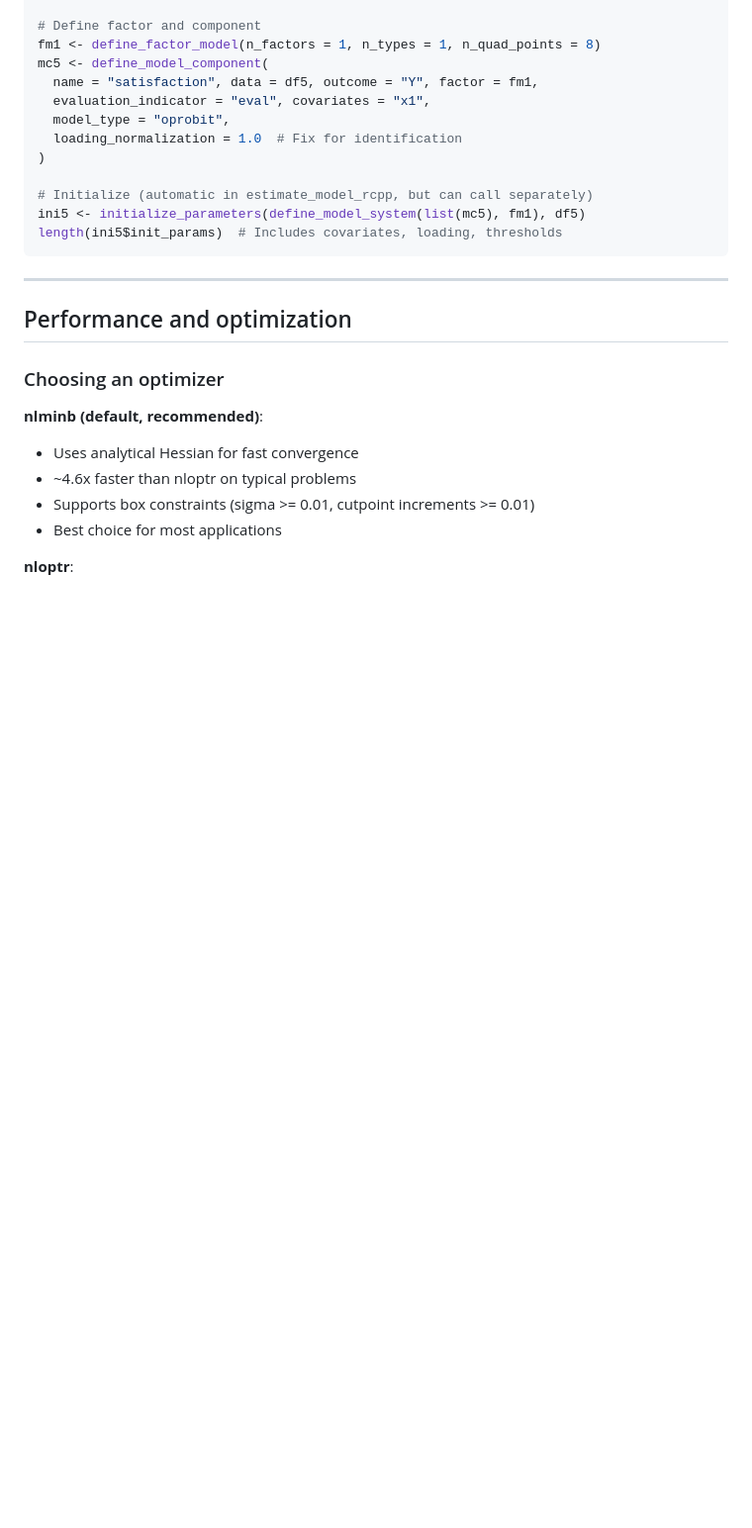
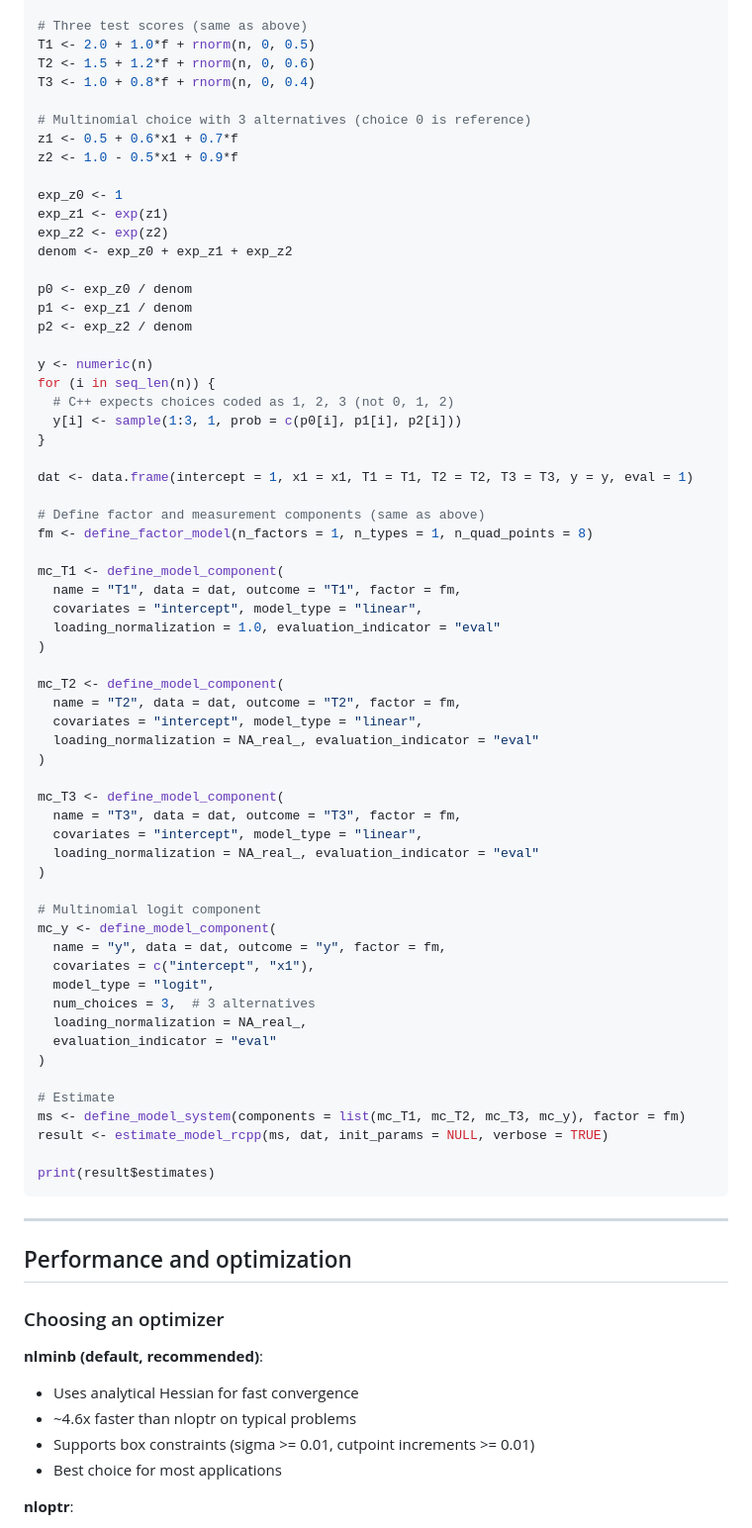
Before and after one commit to GregVeramendi/factorana, a Markdown page: factorana_R_interface/README.md, the part around one of its changes. Shown at 99% size. GitHub-like rendering; blank space fills up the shorter version.

````diff
--- a/factorana_R_interface/README.md
+++ b/factorana_R_interface/README.md
@@ -472,16 +557,66 @@ df5 <- data.frame(Y=Y5, x1=x1, eval=1L)
 
-# Define factor and component
-fm1 <- define_factor_model(n_factors = 1, n_types = 1, n_quad_points = 8)
-mc5 <- define_model_component(
-  name = "satisfaction", data = df5, outcome = "Y", factor = fm1,
-  evaluation_indicator = "eval", covariates = "x1",
-  model_type = "oprobit",
-  loading_normalization = 1.0  # Fix for identification
+# Three test scores (same as above)
+T1 <- 2.0 + 1.0*f + rnorm(n, 0, 0.5)
+T2 <- 1.5 + 1.2*f + rnorm(n, 0, 0.6)
+T3 <- 1.0 + 0.8*f + rnorm(n, 0, 0.4)
+
+# Multinomial choice with 3 alternatives (choice 0 is reference)
+z1 <- 0.5 + 0.6*x1 + 0.7*f
+z2 <- 1.0 - 0.5*x1 + 0.9*f
+
+exp_z0 <- 1
+exp_z1 <- exp(z1)
+exp_z2 <- exp(z2)
+denom <- exp_z0 + exp_z1 + exp_z2
+
+p0 <- exp_z0 / denom
+p1 <- exp_z1 / denom
+p2 <- exp_z2 / denom
+
+y <- numeric(n)
+for (i in seq_len(n)) {
+  # C++ expects choices coded as 1, 2, 3 (not 0, 1, 2)
+  y[i] <- sample(1:3, 1, prob = c(p0[i], p1[i], p2[i]))
+}
+
+dat <- data.frame(intercept = 1, x1 = x1, T1 = T1, T2 = T2, T3 = T3, y = y, eval = 1)
+
+# Define factor and measurement components (same as above)
+fm <- define_factor_model(n_factors = 1, n_types = 1, n_quad_points = 8)
+
+mc_T1 <- define_model_component(
+  name = "T1", data = dat, outcome = "T1", factor = fm,
+  covariates = "intercept", model_type = "linear",
+  loading_normalization = 1.0, evaluation_indicator = "eval"
 )
 
-# Initialize (automatic in estimate_model_rcpp, but can call separately)
-ini5 <- initialize_parameters(define_model_system(list(mc5), fm1), df5)
-length(ini5$init_params)  # Includes covariates, loading, thresholds
+mc_T2 <- define_model_component(
+  name = "T2", data = dat, outcome = "T2", factor = fm,
+  covariates = "intercept", model_type = "linear",
+  loading_normalization = NA_real_, evaluation_indicator = "eval"
+)
+
+mc_T3 <- define_model_component(
+  name = "T3", data = dat, outcome = "T3", factor = fm,
+  covariates = "intercept", model_type = "linear",
+  loading_normalization = NA_real_, evaluation_indicator = "eval"
+)
+
+# Multinomial logit component
+mc_y <- define_model_component(
+  name = "y", data = dat, outcome = "y", factor = fm,
+  covariates = c("intercept", "x1"),
+  model_type = "logit",
+  num_choices = 3,  # 3 alternatives
+  loading_normalization = NA_real_,
+  evaluation_indicator = "eval"
+)
+
+# Estimate
+ms <- define_model_system(components = list(mc_T1, mc_T2, mc_T3, mc_y), factor = fm)
+result <- estimate_model_rcpp(ms, dat, init_params = NULL, verbose = TRUE)
+
+print(result$estimates)
 ```
 
 ---
````
Also changed, not shown: other parts of factorana_R_interface/README.md (+144 -28 lines).
